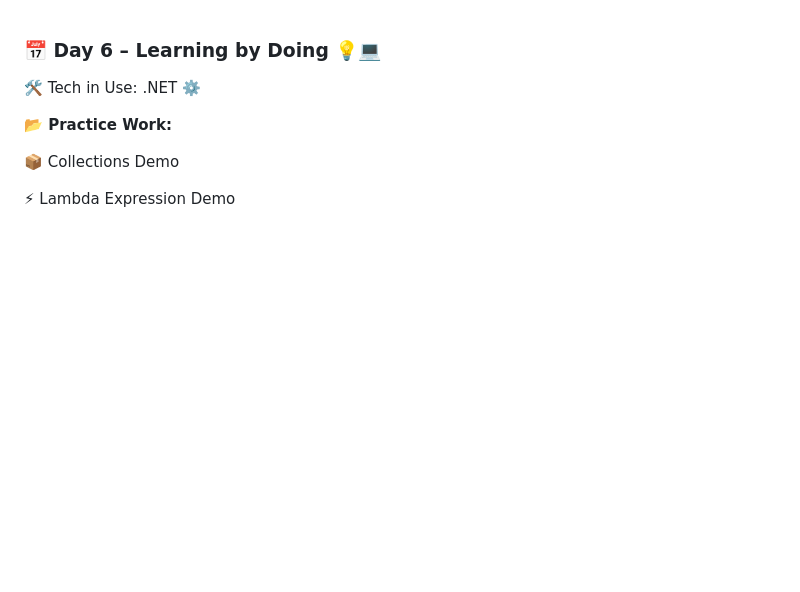
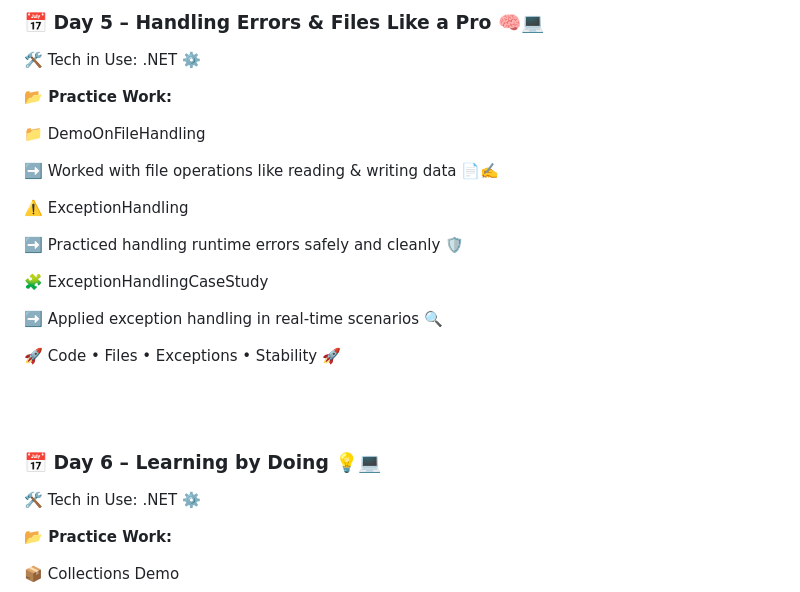
Before and after one commit to SURAPANENI-SURYA-MOUNIKA/Wipro-NGA-.NET-MS-Dynamics, a Markdown page: README.md, the part around one of its changes. GitHub-like rendering; blank space fills up the shorter version.

```diff
--- a/README.md
+++ b/README.md
@@ -0,0 +1,29 @@
+### 📅 Day 5 – Handling Errors & Files Like a Pro 🧠💻
+
+
+🛠️ Tech in Use: .NET ⚙️
+
+
+**📂 Practice Work:**
+
+
+📁 DemoOnFileHandling
+
+
+➡️ Worked with file operations like reading & writing data 📄✍️
+
+
+⚠️ ExceptionHandling
+
+
+➡️ Practiced handling runtime errors safely and cleanly 🛡️
+
+
+🧩 ExceptionHandlingCaseStudy
+
+
+➡️ Applied exception handling in real-time scenarios 🔍
+
+
+🚀 Code • Files • Exceptions • Stability 🚀
+
```
Also changed, not shown: other parts of README.md (+3 -0 lines).
